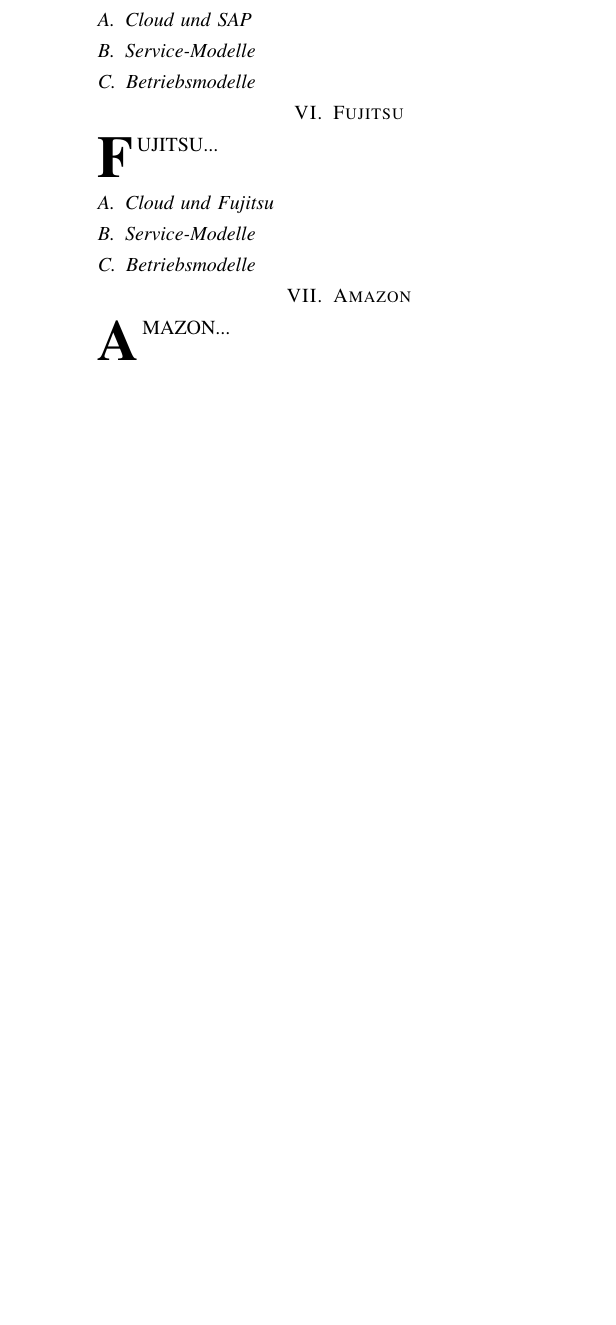
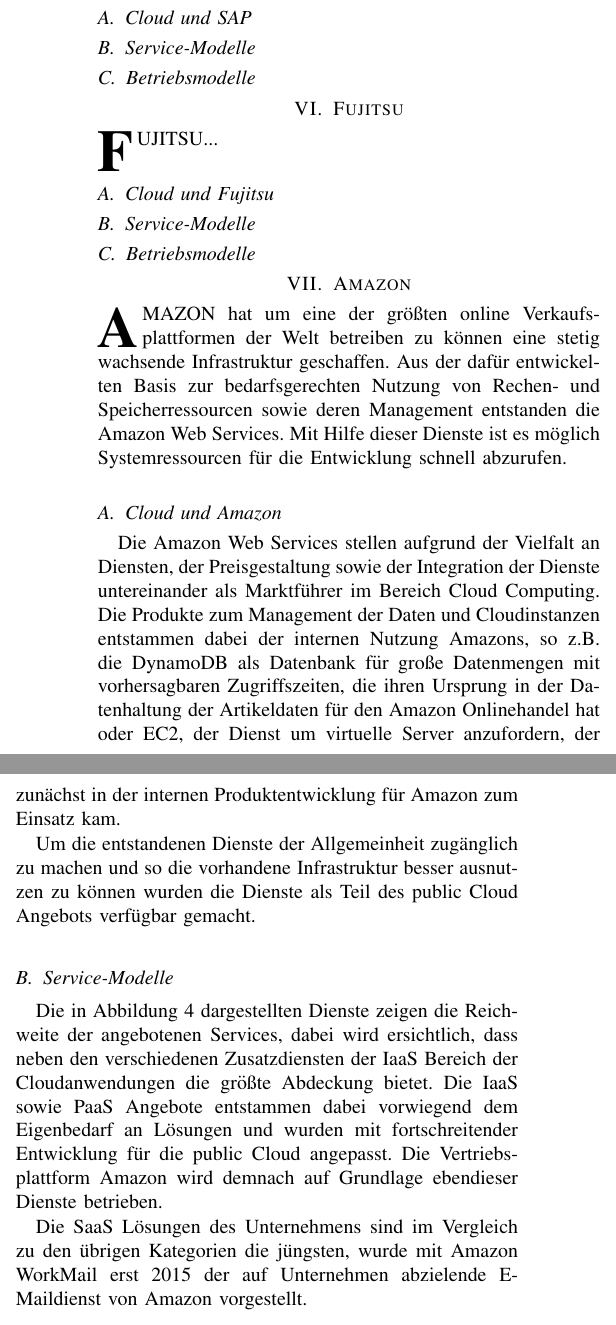
Before and after one commit to mzedel/CloudyWithAChanceOfPaper, a LaTeX paper (Paper/paper.tex, which reads Paper/content/05_amazon.tex): part of one column of page 6 of 10 before the commit and two parts of the columns of page 6 of 10 after it, the two joined at a grey line, cut so that both start at the same text, the shorter picture padded with empty space. Compiled offline with pdfLaTeX.

Commit message:
amazon added

```diff
--- a/Paper/content/05_amazon.tex
+++ b/Paper/content/05_amazon.tex
@@ -1,4 +1,16 @@
 \section{Amazon}
 \label{sec_amazon}
 
-\IEEEPARstart{A}{mazon}...
+\IEEEPARstart{A}{mazon} hat um eine der größten online Verkaufsplattformen der Welt betreiben zu können eine stetig wachsende Infrastruktur geschaffen. Aus der dafür entwickelten Basis zur bedarfsgerechten Nutzung von Rechen- und Speicherressourcen sowie deren Management entstanden die Amazon Web Services. Mit Hilfe dieser Dienste ist es möglich Systemressourcen für die Entwicklung schnell abzurufen.
+
+\subsection{Cloud und Amazon}
+\label{sec_amazon_general}
+Die Amazon Web Services stellen aufgrund der Vielfalt an Diensten, der Preisgestaltung sowie der Integration der Dienste untereinander als Marktführer im Bereich Cloud Computing. Die Produkte zum Management der Daten und Cloudinstanzen entstammen dabei der internen Nutzung Amazons, so z.B. die DynamoDB als Datenbank für große Datenmengen mit vorhersagbaren Zugriffszeiten, die ihren Ursprung in der Datenhaltung der Artikeldaten für den Amazon Onlinehandel hat oder EC2, der Dienst um virtuelle Server anzufordern, der zunächst in der internen Produktentwicklung für Amazon zum Einsatz kam.
+
+Um die entstandenen Dienste der Allgemeinheit zugänglich zu machen und so die vorhandene Infrastruktur besser ausnutzen zu können wurden die Dienste als Teil des public Cloud Angebots verfügbar gemacht.
+
+\subsection{Service-Modelle}
+\label{sec_amazon_delivery}
+Die in Abbildung \ref{fig:amazon} dargestellten Dienste zeigen die Reichweite der angebotenen Services, dabei wird ersichtlich, dass neben den verschiedenen Zusatzdiensten der IaaS Bereich der Cloudanwendungen die größte Abdeckung bietet. Die IaaS sowie PaaS Angebote entstammen dabei vorwiegend dem Eigenbedarf an Lösungen und wurden mit fortschreitender Entwicklung für die public Cloud angepasst. Die Vertriebsplattform Amazon wird demnach auf Grundlage ebendieser Dienste betrieben.
+
+Die SaaS Lösungen des Unternehmens sind im Vergleich zu den übrigen Kategorien die jüngsten, wurde mit Amazon WorkMail erst 2015 der auf Unternehmen abzielende E-Maildienst von Amazon vorgestellt.
@@ -4,0 +29,3 @@
+Amazon bietet jedoch auch die Möglichkeit eine Dedicated Public Cloud zu betreiben, dieses wird als "Amazon Virtual Private Cloud (Amazon VPC)" bezeichnet. Dabei gilt es allerdings zu beachten, dass es sich nur um virtuell private Server handelt, was es zwar erlaubt virtuelle Netzwerke von selbst konfigurierten  Systemen erstellen zu können, diese jedoch die darunterliegende Hardware mit anderen Anwendungen teilen.
+
+Eine Möglichkeit eine Private Appliance, Self Hosted Private oder Hosted Private Cloud mit den Mitteln der Amazon Web Services zu betreiben gibt es nicht.
```
Also changed, not shown: Paper/images/Crisp-AWS-Portfolio_201501291.png (added), Paper/content/05_amazon.tex (12 more changed lines).
